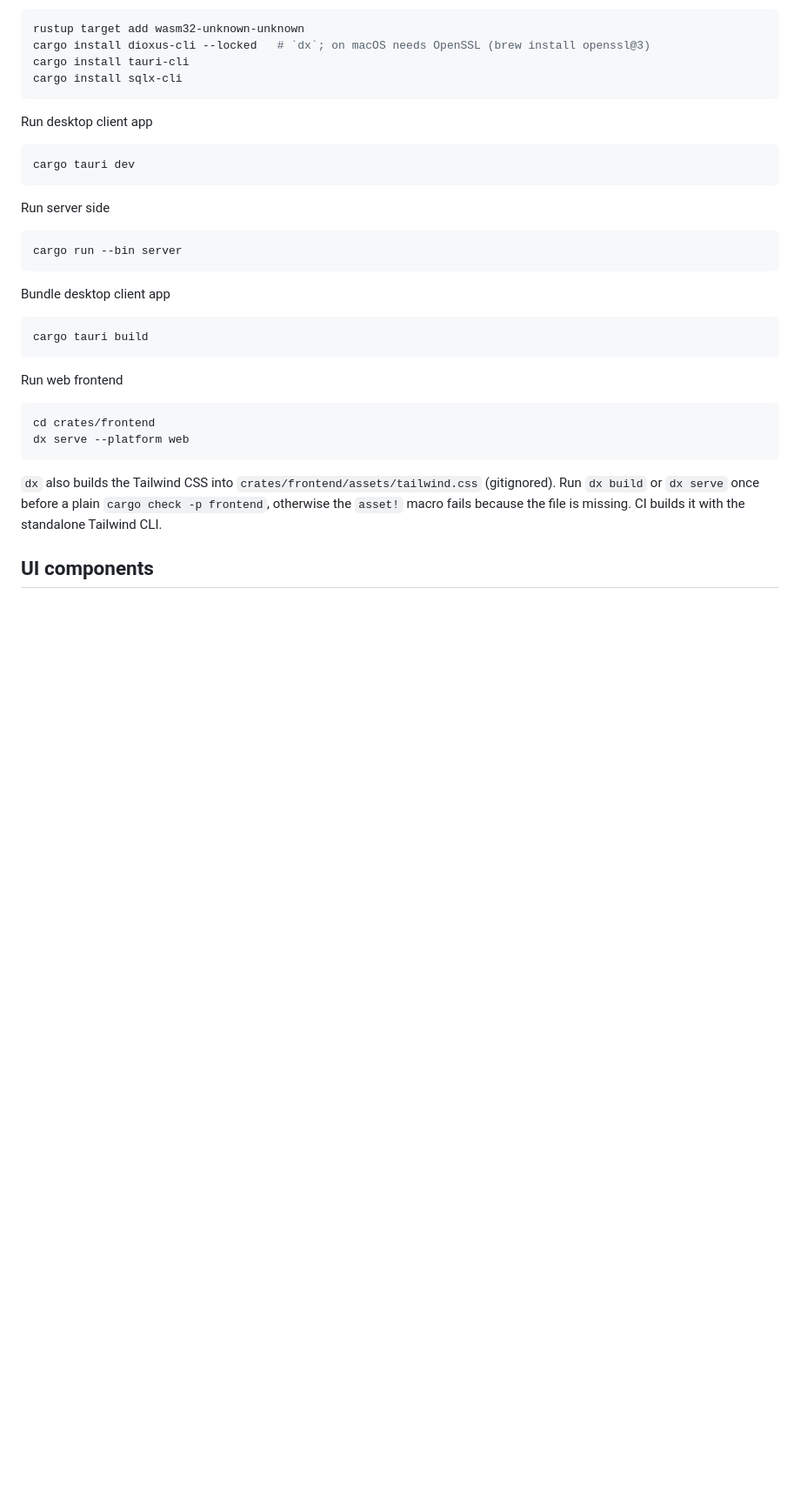
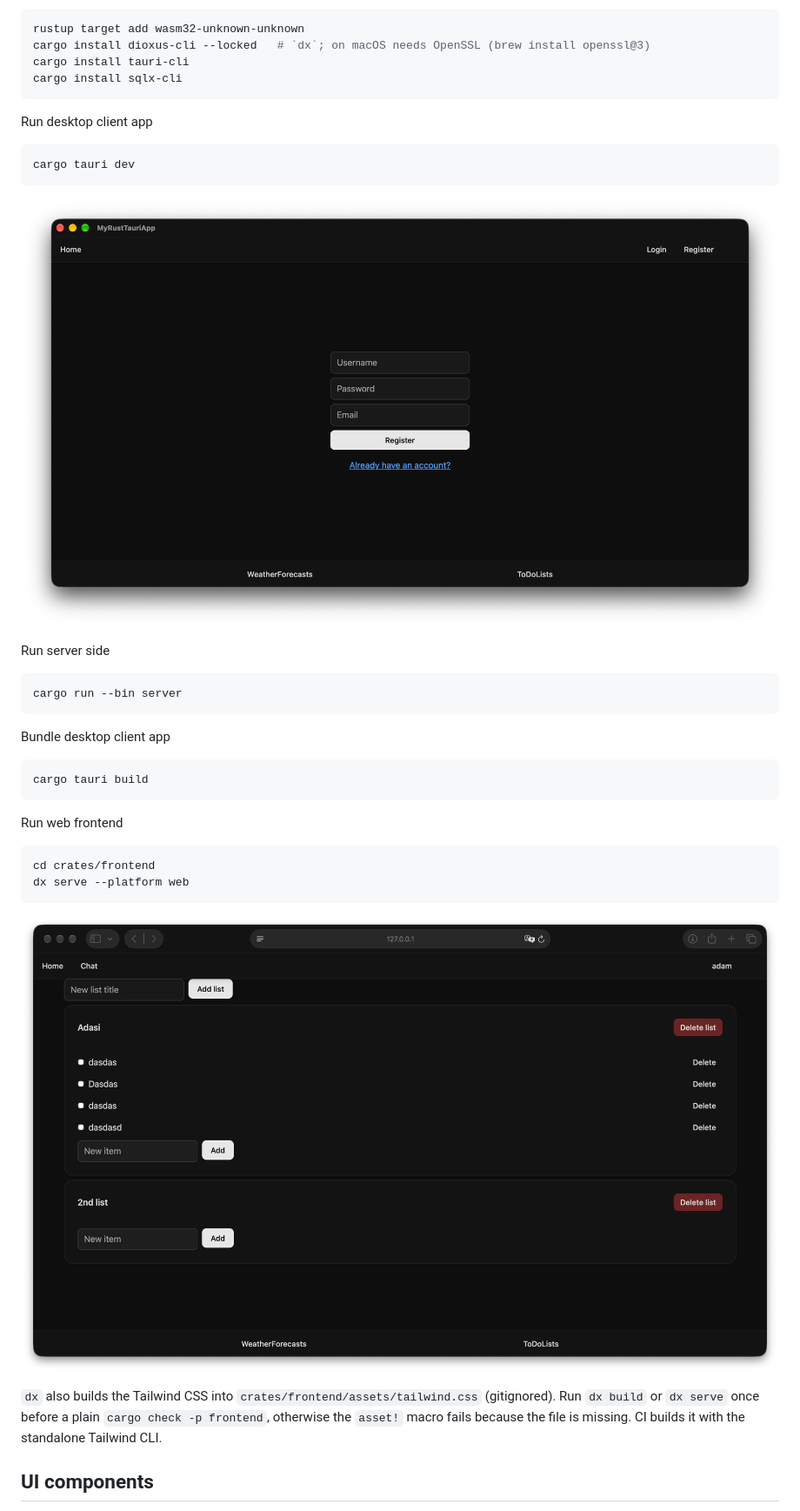
Before and after one commit to herbat73/RustProjectTemplate, a Markdown page: README.md, the part around the change. Shown at 87% size. GitHub-like rendering; pictures changed too: docs/TauriApp.png (added), docs/WebApp.png (added); blank space fills up the shorter version.

Commit message:
add screenshots

````diff
--- a/README.md
+++ b/README.md
@@ -52,6 +52,8 @@ Run desktop client app
 cargo tauri dev
 ```
 
+![TauriApp](docs/TauriApp.png)
+
 Run server side
 
 ```bash
@@ -64,11 +66,14 @@ Bundle desktop client app
 cargo tauri build
 ```
 
+
 Run web frontend
 ```bash
 cd crates/frontend
 dx serve --platform web
 ```
+
+![WebApp](docs/WebApp.png)
 
 `dx` also builds the Tailwind CSS into `crates/frontend/assets/tailwind.css` (gitignored). Run `dx build` or
 `dx serve` once before a plain `cargo check -p frontend`, otherwise the `asset!` macro fails because the file
````
